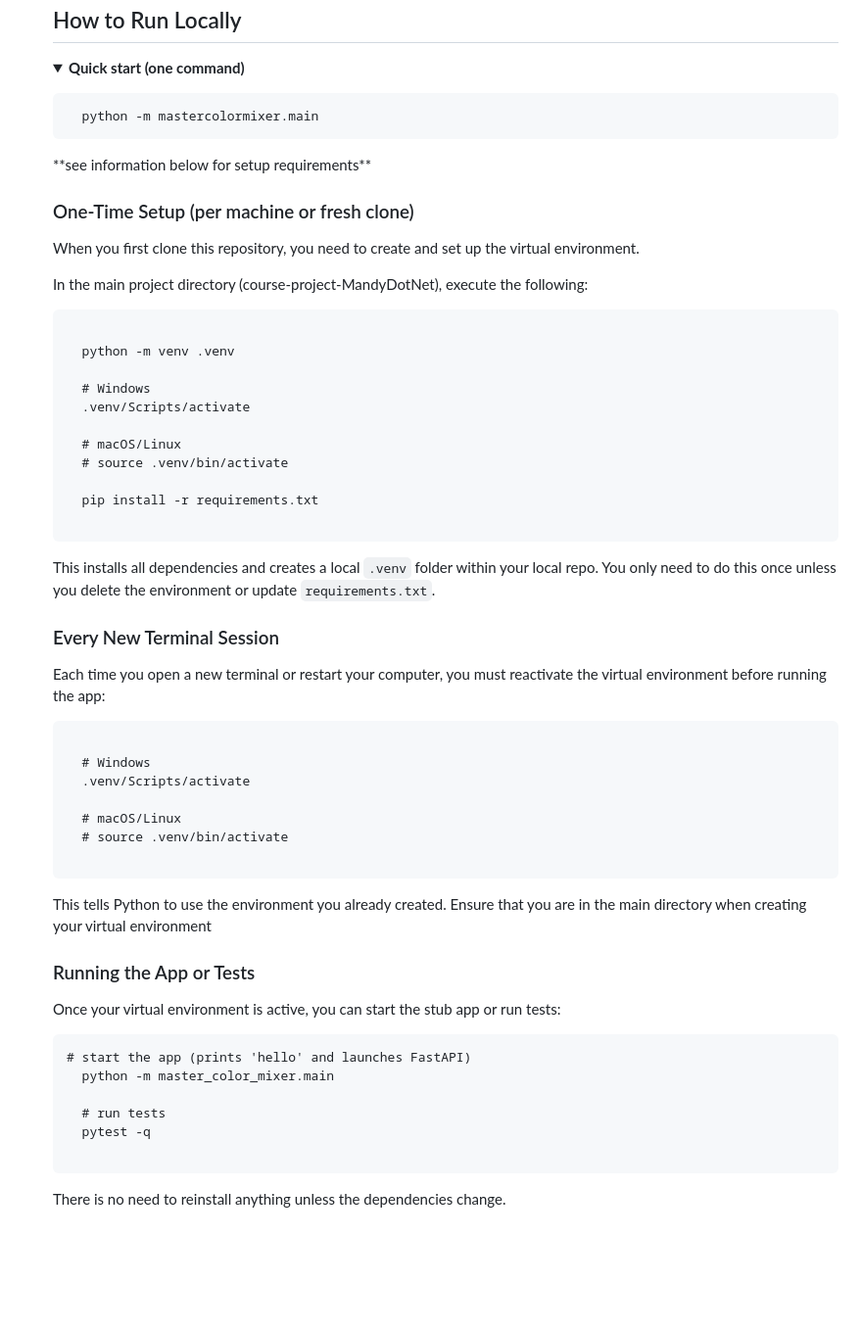
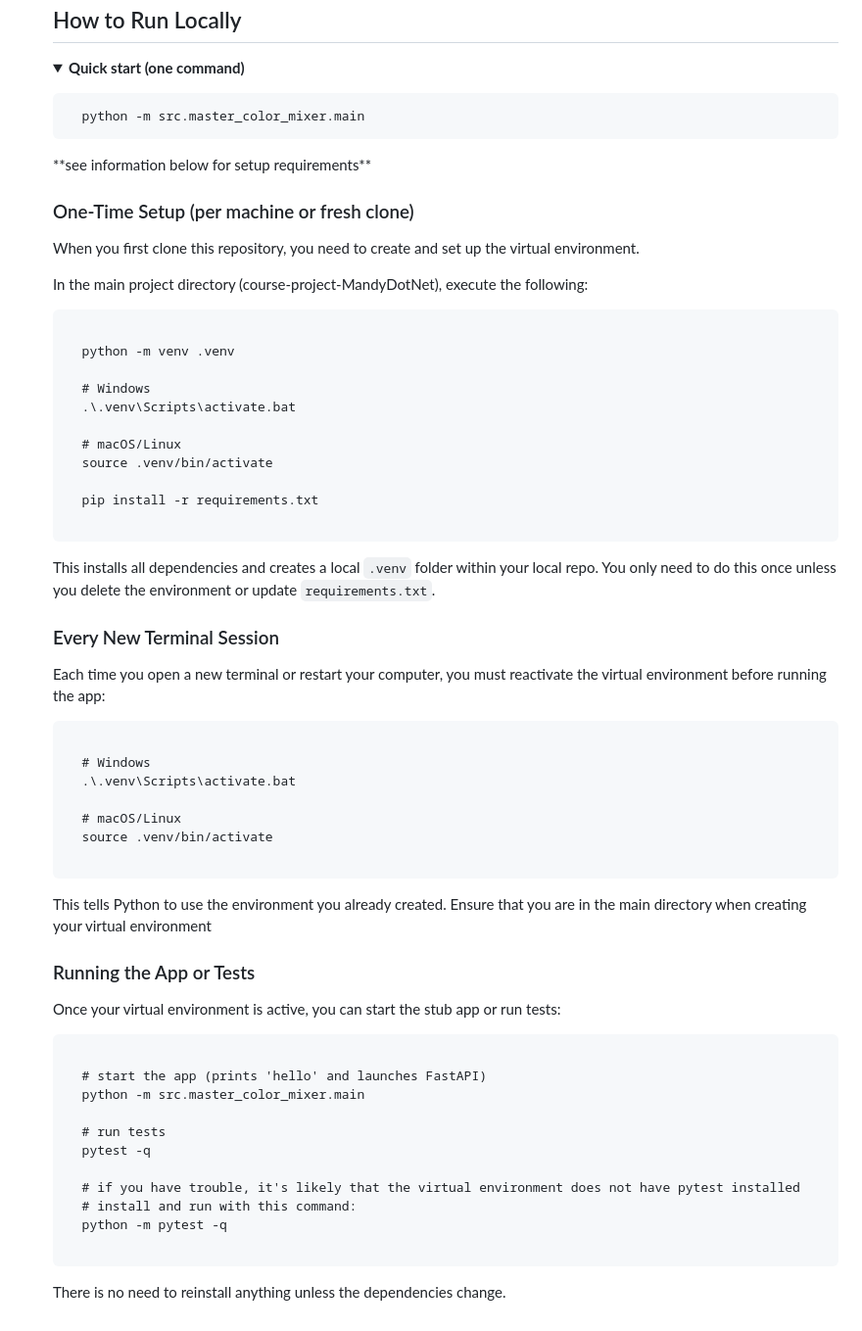
Before and after one commit to MandyDotNet/MasterColorMixer-Py, a Markdown page: README.md, the part around the change. Shown at 98% size. Drawn GitHub-style; folded sections open; blank space fills up the shorter version.

Commit message:
Update README for correct module paths and commands
tested and confirmed accurate run instructions

```diff
--- a/README.md
+++ b/README.md
@@ -496,7 +496,7 @@ The diagrams linked below model the core domain and flows for <em>MasterColorMix
 <details>
   <summary><strong>Quick start (one command)</strong></summary>
   <p>
-    <pre><code>  python -m mastercolormixer.main  </code></pre>
+    <pre><code>  python -m src.master_color_mixer.main  </code></pre>
   **see information below for setup requirements**
   </p>
 
@@ -508,10 +508,10 @@ The diagrams linked below model the core domain and flows for <em>MasterColorMix
   python -m venv .venv
 
   # Windows
-  .venv/Scripts/activate
+  .\.venv\Scripts\activate.bat
 
   # macOS/Linux
-  # source .venv/bin/activate
+  source .venv/bin/activate
 
   pip install -r requirements.txt
   </code></pre>
@@ -523,10 +523,10 @@ The diagrams linked below model the core domain and flows for <em>MasterColorMix
 
   <pre><code>
   # Windows
-  .venv/Scripts/activate
+  .\.venv\Scripts\activate.bat
 
   # macOS/Linux
-  # source .venv/bin/activate
+  source .venv/bin/activate
   </code></pre>
 
   <p>This tells Python to use the environment you already created. Ensure that you are in the main directory when creating your virtual environment</p>
@@ -534,11 +534,16 @@ The diagrams linked below model the core domain and flows for <em>MasterColorMix
   <h3>Running the App or Tests</h3>
   <p>Once your virtual environment is active, you can start the stub app or run tests:</p>
 
-  <pre><code># start the app (prints 'hello' and launches FastAPI)
-  python -m master_color_mixer.main
+  <pre><code>
+  # start the app (prints 'hello' and launches FastAPI)
+  python -m src.master_color_mixer.main
 
   # run tests
   pytest -q
+
+  # if you have trouble, it's likely that the virtual environment does not have pytest installed
+  # install and run with this command:
+  python -m pytest -q
   </code></pre>
 
   <p>There is no need to reinstall anything unless the dependencies change.</p>
```
